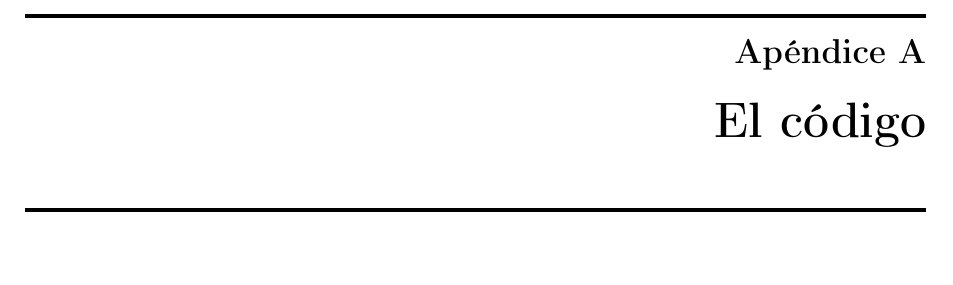
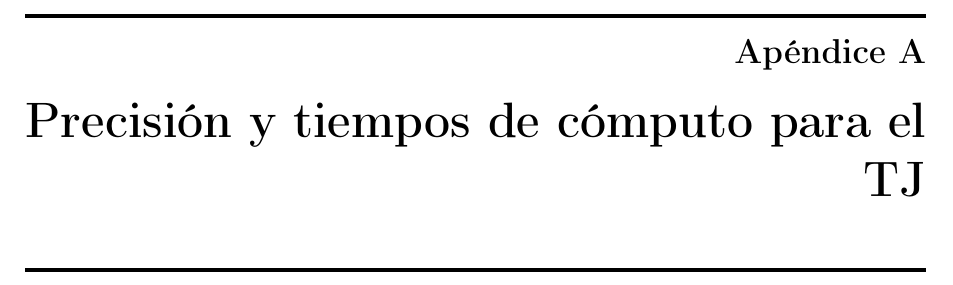
Before and after one commit to blas-ko/tesis_fisica_licenciatura, a LaTeX thesis (_Jet Transport/tesis.tex): part of page 87 of 92, cut so that both start at the same text, the shorter picture padded with empty space. Compiled offline with pdfLaTeX.

Commit message:
Changed appendix name.

```diff
--- a/_Jet Transport/tesis.tex
+++ b/_Jet Transport/tesis.tex
@@ -550,9 +550,9 @@ pdftex]{hyperref} %este TIENE que ser el ultimo comando aqui
 \fancyhead[RE]{\emph{Apéndice \thechapter}}
 \renewcommand{\headrulewidth}{0.5pt}
 
-\chapter{El código}
-\label{chap:code}
-\input{Chapters/codigo}
+\chapter{Precisión y tiempos de cómputo para el TJ}
+\label{chap:benchmarks}
+\input{Chapters/benchmarks}
 
 \chapter{Marcos rotativos}
 \label{chap:rotating_frames}
```
Also changed, not shown: _Jet Transport/Chapters/benchmarks.tex (added), _Jet Transport/Chapters/codigo.tex (deleted).
